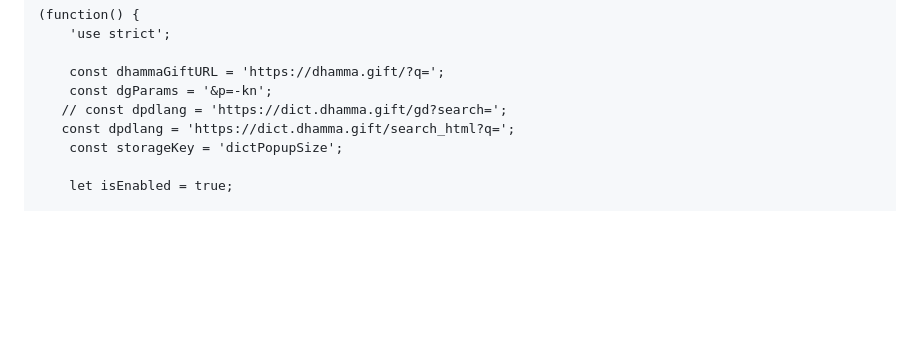
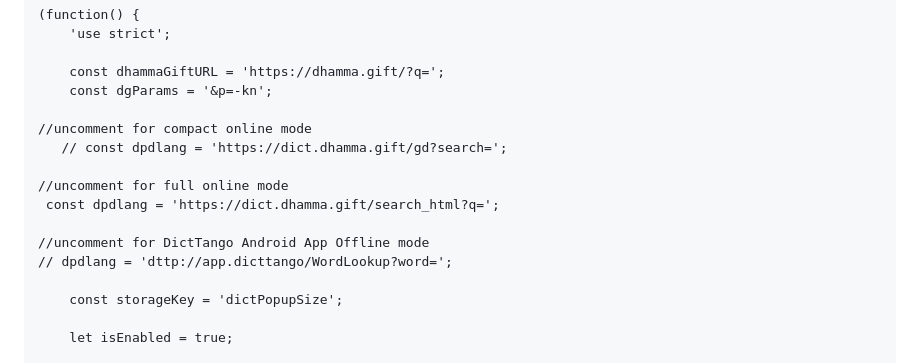
Before and after one commit to o28o/dictPlugin, a Markdown page: ExtentionMethod.md, the part around the change. Rendered like a GitHub page; blank space fills up the shorter version.

```diff
--- a/ExtentionMethod.md
+++ b/ExtentionMethod.md
@@ -27,8 +27,16 @@ This is a pretty basic code. If you'll improve it or get better solution for thi
 
     const dhammaGiftURL = 'https://dhamma.gift/?q=';
     const dgParams = '&p=-kn';
+
+//uncomment for compact online mode
    // const dpdlang = 'https://dict.dhamma.gift/gd?search=';
-   const dpdlang = 'https://dict.dhamma.gift/search_html?q=';
+
+//uncomment for full online mode
+ const dpdlang = 'https://dict.dhamma.gift/search_html?q=';
+
+//uncomment for DictTango Android App Offline mode
+// dpdlang = 'dttp://app.dicttango/WordLookup?word=';
+
     const storageKey = 'dictPopupSize';
 
     let isEnabled = true;
```
